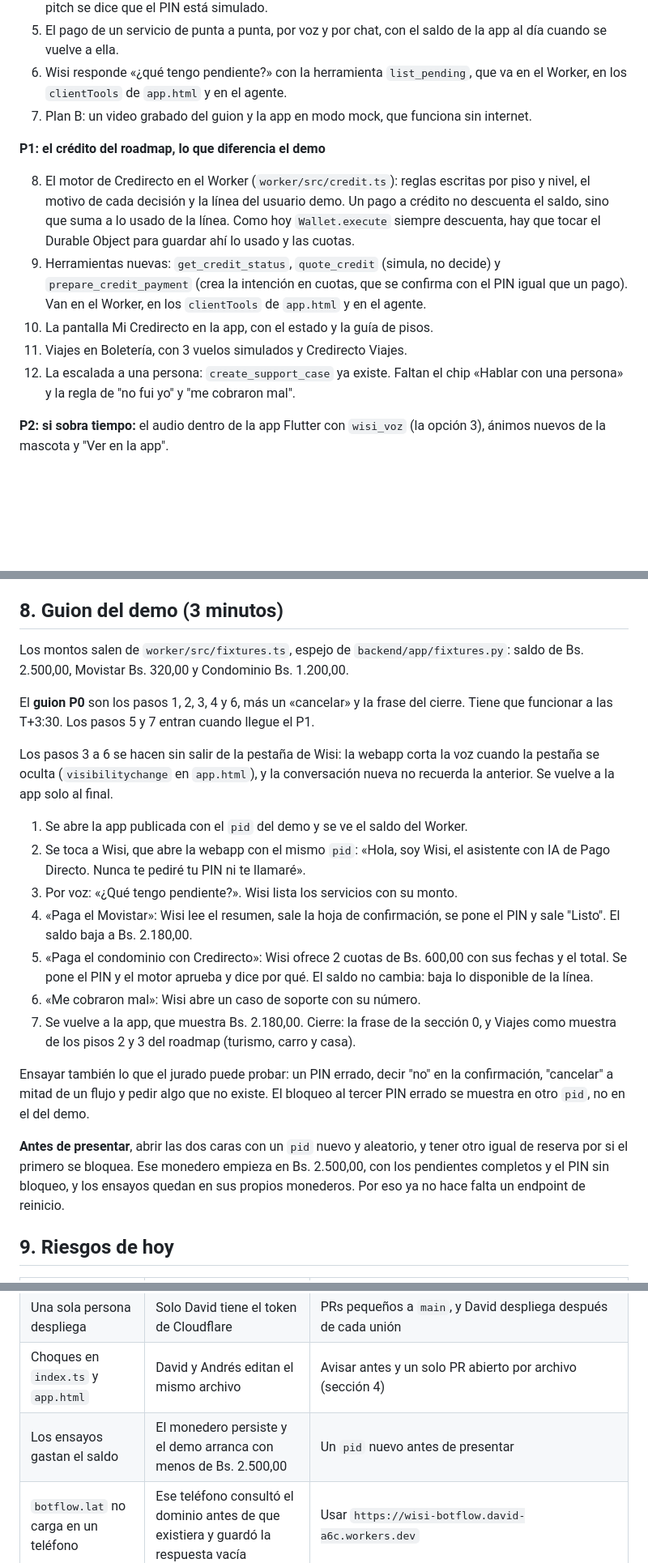
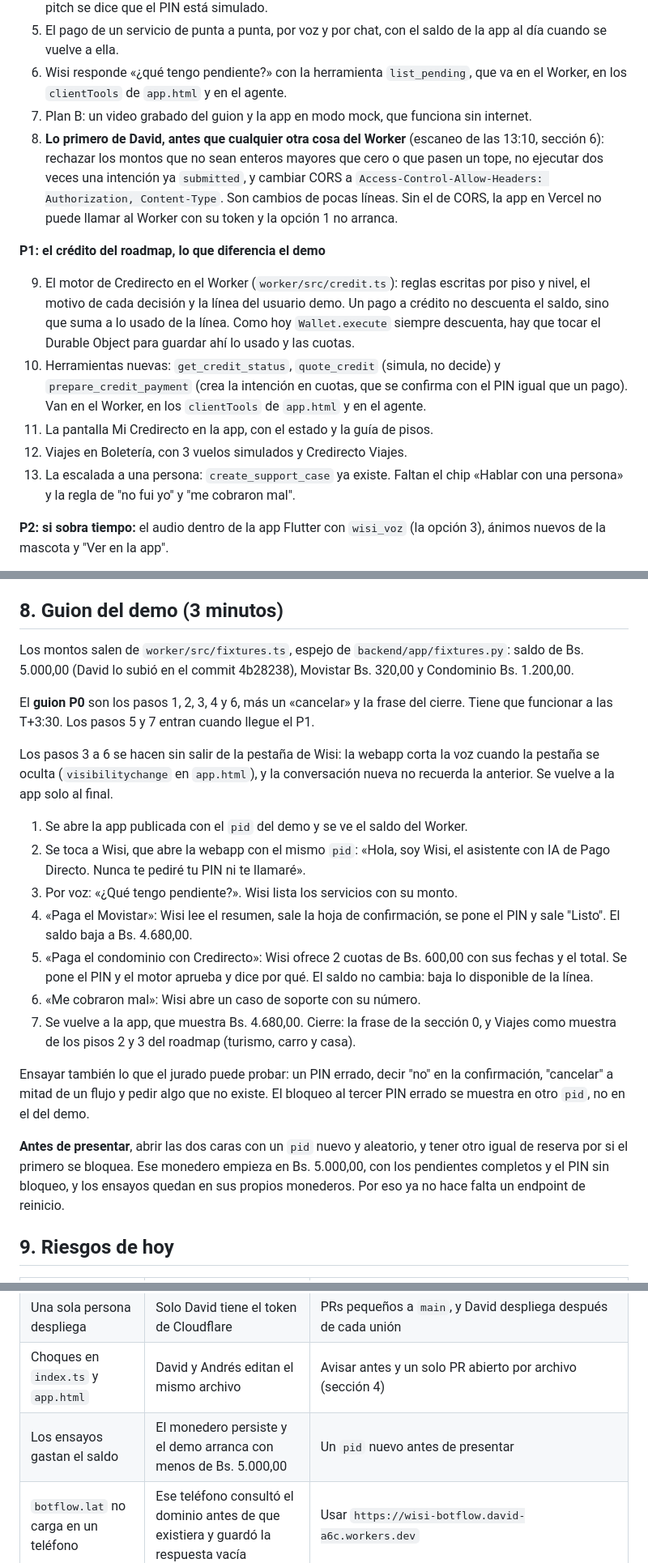
Before and after one commit to mimigarci/hackathon-5, a Markdown page: docs/plan-fase-0.md, 3 parts joined by grey strips. Shown at 81% size. Drawn GitHub-style; blank space fills up the shorter version.

Commit message:
Add scan findings to phase 0 plan
The Worker accepts non-positive amounts (they credit the wallet) and
can debit the same intent twice with proofs for different factors.
CORS with Allow-Headers * blocks the Bearer token from the Vercel app.
These go first in David's lane. Also adds the ElevenLabs agent auth gap,
the Python proof check and the GET balance clients to the security
table, and updates the demo amounts to the new Bs 5.000 starting
balance.

Co-Authored-By: Claude Opus 5.5 <noreply@anthropic.com>

```diff
--- a/docs/plan-fase-0.md
+++ b/docs/plan-fase-0.md
@@ -64,14 +65,15 @@ Del README de `main` se conserva, aunque se pause Gemini: la confirmación con r
 5. El pago de un servicio de punta a punta, por voz y por chat, con el saldo de la app al día cuando se vuelve a ella.
 6. Wisi responde «¿qué tengo pendiente?» con la herramienta `list_pending`, que va en el Worker, en los `clientTools` de `app.html` y en el agente.
 7. Plan B: un video grabado del guion y la app en modo mock, que funciona sin internet.
+8. **Lo primero de David, antes que cualquier otra cosa del Worker** (escaneo de las 13:10, sección 6): rechazar los montos que no sean enteros mayores que cero o que pasen un tope, no ejecutar dos veces una intención ya `submitted`, y cambiar CORS a `Access-Control-Allow-Headers: Authorization, Content-Type`. Son cambios de pocas líneas. Sin el de CORS, la app en Vercel no puede llamar al Worker con su token y la opción 1 no arranca.
 
 **P1: el crédito del roadmap, lo que diferencia el demo**
 
-8. El motor de Credirecto en el Worker (`worker/src/credit.ts`): reglas escritas por piso y nivel, el motivo de cada decisión y la línea del usuario demo. Un pago a crédito no descuenta el saldo, sino que suma a lo usado de la línea. Como hoy `Wallet.execute` siempre descuenta, hay que tocar el Durable Object para guardar ahí lo usado y las cuotas.
-9. Herramientas nuevas: `get_credit_status`, `quote_credit` (simula, no decide) y `prepare_credit_payment` (crea la intención en cuotas, que se confirma con el PIN igual que un pago). Van en el Worker, en los `clientTools` de `app.html` y en el agente.
-10. La pantalla Mi Credirecto en la app, con el estado y la guía de pisos.
-11. Viajes en Boletería, con 3 vuelos simulados y Credirecto Viajes.
-12. La escalada a una persona: `create_support_case` ya existe. Faltan el chip «Hablar con una persona» y la regla de "no fui yo" y "me cobraron mal".
+9. El motor de Credirecto en el Worker (`worker/src/credit.ts`): reglas escritas por piso y nivel, el motivo de cada decisión y la línea del usuario demo. Un pago a crédito no descuenta el saldo, sino que suma a lo usado de la línea. Como hoy `Wallet.execute` siempre descuenta, hay que tocar el Durable Object para guardar ahí lo usado y las cuotas.
+10. Herramientas nuevas: `get_credit_status`, `quote_credit` (simula, no decide) y `prepare_credit_payment` (crea la intención en cuotas, que se confirma con el PIN igual que un pago). Van en el Worker, en los `clientTools` de `app.html` y en el agente.
+11. La pantalla Mi Credirecto en la app, con el estado y la guía de pisos.
+12. Viajes en Boletería, con 3 vuelos simulados y Credirecto Viajes.
+13. La escalada a una persona: `create_support_case` ya existe. Faltan el chip «Hablar con una persona» y la regla de "no fui yo" y "me cobraron mal".
 
 **P2: si sobra tiempo:** el audio dentro de la app Flutter con `wisi_voz` (la opción 3), ánimos nuevos de la mascota y "Ver en la app".
 
@@ -198,7 +206,7 @@ Cómo sincronizar: cada quien en su rama y PRs pequeños a `main` más o menos c
 
 ## 8. Guion del demo (3 minutos)
 
-Los montos salen de `worker/src/fixtures.ts`, espejo de `backend/app/fixtures.py`: saldo de Bs. 2.500,00, Movistar Bs. 320,00 y Condominio Bs. 1.200,00.
+Los montos salen de `worker/src/fixtures.ts`, espejo de `backend/app/fixtures.py`: saldo de Bs. 5.000,00 (David lo subió en el commit 4b28238), Movistar Bs. 320,00 y Condominio Bs. 1.200,00.
 
 El **guion P0** son los pasos 1, 2, 3, 4 y 6, más un «cancelar» y la frase del cierre. Tiene que funcionar a las T+3:30. Los pasos 5 y 7 entran cuando llegue el P1.
 
@@ -207,14 +215,14 @@ Los pasos 3 a 6 se hacen sin salir de la pestaña de Wisi: la webapp corta la vo
 1. Se abre la app publicada con el `pid` del demo y se ve el saldo del Worker.
 2. Se toca a Wisi, que abre la webapp con el mismo `pid`: «Hola, soy Wisi, el asistente con IA de Pago Directo. Nunca te pediré tu PIN ni te llamaré».
 3. Por voz: «¿Qué tengo pendiente?». Wisi lista los servicios con su monto.
-4. «Paga el Movistar»: Wisi lee el resumen, sale la hoja de confirmación, se pone el PIN y sale "Listo". El saldo baja a Bs. 2.180,00.
+4. «Paga el Movistar»: Wisi lee el resumen, sale la hoja de confirmación, se pone el PIN y sale "Listo". El saldo baja a Bs. 4.680,00.
 5. «Paga el condominio con Credirecto»: Wisi ofrece 2 cuotas de Bs. 600,00 con sus fechas y el total. Se pone el PIN y el motor aprueba y dice por qué. El saldo no cambia: baja lo disponible de la línea.
 6. «Me cobraron mal»: Wisi abre un caso de soporte con su número.
-7. Se vuelve a la app, que muestra Bs. 2.180,00. Cierre: la frase de la sección 0, y Viajes como muestra de los pisos 2 y 3 del roadmap (turismo, carro y casa).
+7. Se vuelve a la app, que muestra Bs. 4.680,00. Cierre: la frase de la sección 0, y Viajes como muestra de los pisos 2 y 3 del roadmap (turismo, carro y casa).
 
 Ensayar también lo que el jurado puede probar: un PIN errado, decir "no" en la confirmación, "cancelar" a mitad de un flujo y pedir algo que no existe. El bloqueo al tercer PIN errado se muestra en otro `pid`, no en el del demo.
 
-**Antes de presentar**, abrir las dos caras con un `pid` nuevo y aleatorio, y tener otro igual de reserva por si el primero se bloquea. Ese monedero empieza en Bs. 2.500,00, con los pendientes completos y el PIN sin bloqueo, y los ensayos quedan en sus propios monederos. Por eso ya no hace falta un endpoint de reinicio.
+**Antes de presentar**, abrir las dos caras con un `pid` nuevo y aleatorio, y tener otro igual de reserva por si el primero se bloquea. Ese monedero empieza en Bs. 5.000,00, con los pendientes completos y el PIN sin bloqueo, y los ensayos quedan en sus propios monederos. Por eso ya no hace falta un endpoint de reinicio.
 
 ## 9. Riesgos de hoy
 
@@ -225,7 +233,7 @@ Ensayar también lo que el jurado puede probar: un PIN errado, decir "no" en la
 | Dos gateways que se separan | El de Python y el Worker dejan de coincidir | Hoy solo cuenta el Worker. El de Python se congela, y deja de servir como respaldo cuando entre el PIN: comparte `app.html` con el Worker y espera el `intent_id` en la URL, así que con la hoja nueva no confirma nada. El respaldo real es el video |
 | Una sola persona despliega | Solo David tiene el token de Cloudflare | PRs pequeños a `main`, y David despliega después de cada unión |
 | Choques en `index.ts` y `app.html` | David y Andrés editan el mismo archivo | Avisar antes y un solo PR abierto por archivo (sección 4) |
-| Los ensayos gastan el saldo | El monedero persiste y el demo arranca con menos de Bs. 2.500,00 | Un `pid` nuevo antes de presentar |
+| Los ensayos gastan el saldo | El monedero persiste y el demo arranca con menos de Bs. 5.000,00 | Un `pid` nuevo antes de presentar |
 | `botflow.lat` no carga en un teléfono | Ese teléfono consultó el dominio antes de que existiera y guardó la respuesta vacía | Usar `https://wisi-botflow.david-a6c.workers.dev` |
 | Wi-Fi del lugar o ruido para la voz | La voz no entiende o no carga | El chat de la webapp y el video grabado |
 | Fricción en el equipo por pausar Gemini | La discusión se come la tarde | Decidir en 15 minutos con el punto de control. Lo que se pausa queda para la fase 1 |
```
Also changed, not shown: other parts of docs/plan-fase-0.md (+8 -1 lines).
